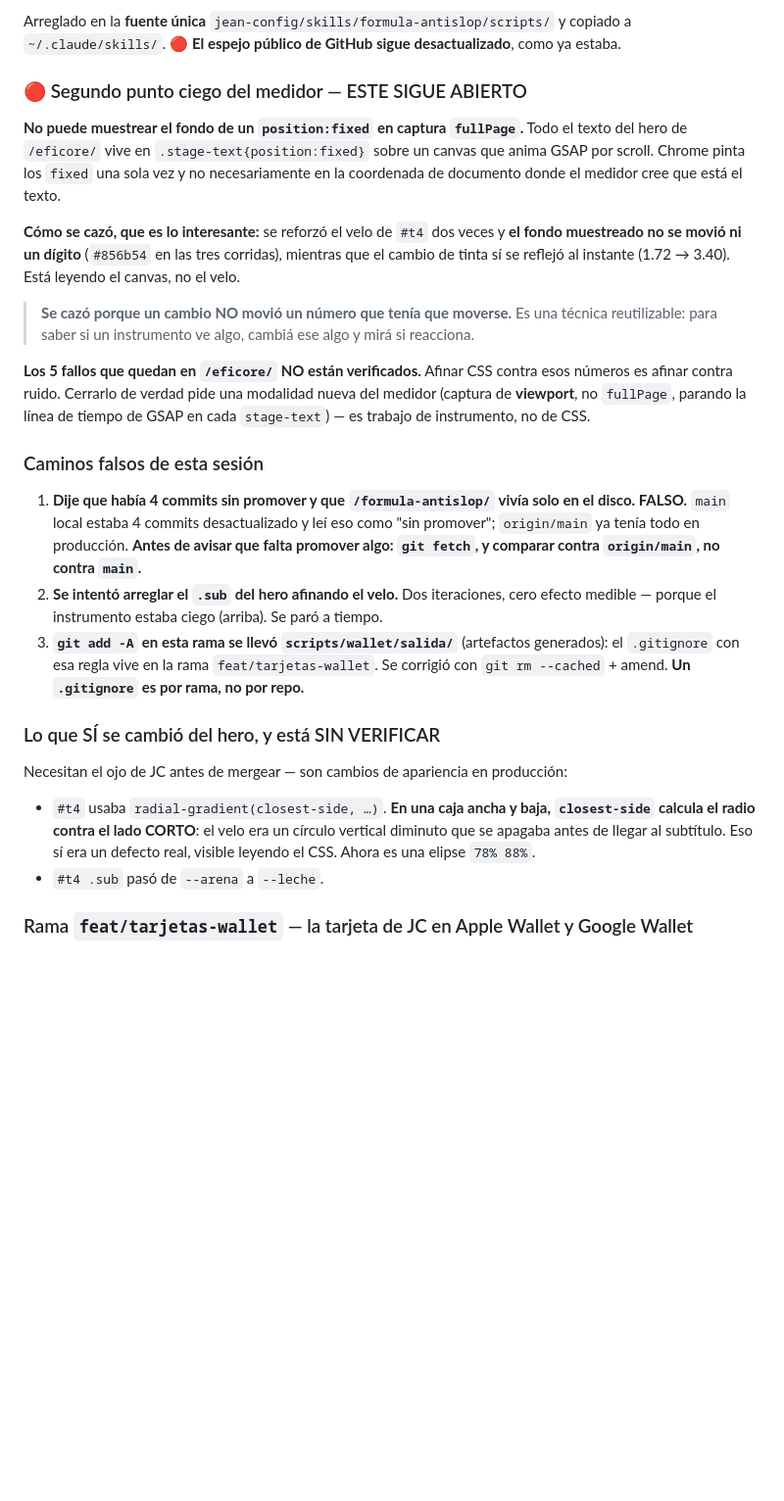
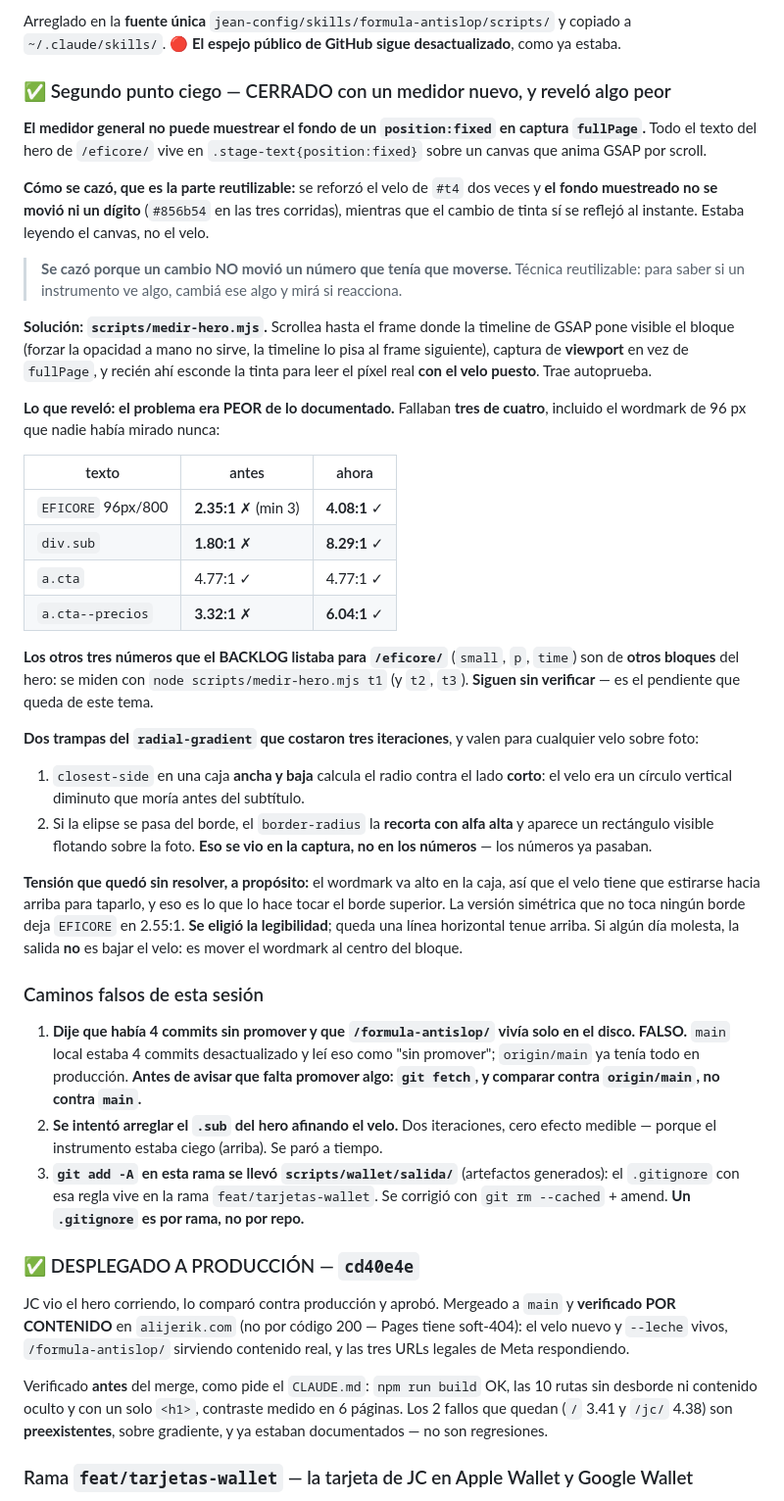
Before and after one commit to andrewleleypa/alijerik, a Markdown page: STATUS.md, the part around the change. Shown at 98% size. GitHub-like rendering; blank space fills up the shorter version.

Commit message:
docs(status): el hero desplegado y verificado por contenido, y lo que queda del tema
Corrige el estado que quedo viejo al mergear: ya no dice "SIN VERIFICAR" ni "no se
mergea". Desplegado en cd40e4e y comprobado POR CONTENIDO en alijerik.com, no por
codigo 200 — Pages tiene soft-404 y un 200 no prueba nada.

Queda escrito lo que sigue abierto para que no se pierda: los otros tres numeros que
el BACKLOG listaba para /eficore/ (small, p, time) son de OTROS bloques del hero y se
miden con `node scripts/medir-hero.mjs t1|t2|t3`. Siguen sin verificar.

Y la tension que no se resolvio: el wordmark va alto en la caja, el velo tiene que
estirarse para taparlo, y eso es lo que lo hace tocar el borde. Si algun dia molesta
la linea tenue, la salida no es bajar el velo sino mover el wordmark al centro.

Co-Authored-By: Claude Opus 5 <noreply@anthropic.com>

```diff
--- a/STATUS.md
+++ b/STATUS.md
@@ -399,24 +399,51 @@ creíble. Por eso llegó al BACKLOG documentado como defecto a corregir, con dos
 Arreglado en la **fuente única** `jean-config/skills/formula-antislop/scripts/` y copiado a
 `~/.claude/skills/`. 🔴 **El espejo público de GitHub sigue desactualizado**, como ya estaba.
 
-### 🔴 Segundo punto ciego del medidor — ESTE SIGUE ABIERTO
+### ✅ Segundo punto ciego — CERRADO con un medidor nuevo, y reveló algo peor
 
-**No puede muestrear el fondo de un `position:fixed` en captura `fullPage`.** Todo el texto
-del hero de `/eficore/` vive en `.stage-text{position:fixed}` sobre un canvas que anima GSAP
-por scroll. Chrome pinta los `fixed` una sola vez y no necesariamente en la coordenada de
-documento donde el medidor cree que está el texto.
+**El medidor general no puede muestrear el fondo de un `position:fixed` en captura
+`fullPage`.** Todo el texto del hero de `/eficore/` vive en `.stage-text{position:fixed}`
+sobre un canvas que anima GSAP por scroll.
 
-**Cómo se cazó, que es lo interesante:** se reforzó el velo de `#t4` dos veces y **el fondo
-muestreado no se movió ni un dígito** (`#856b54` en las tres corridas), mientras que el
-cambio de tinta sí se reflejó al instante (1.72 → 3.40). Está leyendo el canvas, no el velo.
+**Cómo se cazó, que es la parte reutilizable:** se reforzó el velo de `#t4` dos veces y **el
+fondo muestreado no se movió ni un dígito** (`#856b54` en las tres corridas), mientras que el
+cambio de tinta sí se reflejó al instante. Estaba leyendo el canvas, no el velo.
 
-> **Se cazó porque un cambio NO movió un número que tenía que moverse.** Es una técnica
+> **Se cazó porque un cambio NO movió un número que tenía que moverse.** Técnica
 > reutilizable: para saber si un instrumento ve algo, cambiá ese algo y mirá si reacciona.
 
-**Los 5 fallos que quedan en `/eficore/` NO están verificados.** Afinar CSS contra esos
-números es afinar contra ruido. Cerrarlo de verdad pide una modalidad nueva del medidor
-(captura de **viewport**, no `fullPage`, parando la línea de tiempo de GSAP en cada
-`stage-text`) — es trabajo de instrumento, no de CSS.
+**Solución: `scripts/medir-hero.mjs`.** Scrollea hasta el frame donde la timeline de GSAP
+pone visible el bloque (forzar la opacidad a mano no sirve, la timeline lo pisa al frame
+siguiente), captura de **viewport** en vez de `fullPage`, y recién ahí esconde la tinta para
+leer el píxel real **con el velo puesto**. Trae autoprueba.
+
+**Lo que reveló: el problema era PEOR de lo documentado.** Fallaban **tres de cuatro**,
+incluido el wordmark de 96 px que nadie había mirado nunca:
+
+| texto | antes | ahora |
+|---|---|---|
+| `EFICORE` 96px/800 | **2.35:1** ✗ (min 3) | **4.08:1** ✓ |
+| `div.sub` | **1.80:1** ✗ | **8.29:1** ✓ |
+| `a.cta` | 4.77:1 ✓ | 4.77:1 ✓ |
+| `a.cta--precios` | **3.32:1** ✗ | **6.04:1** ✓ |
+
+**Los otros tres números que el BACKLOG listaba para `/eficore/`** (`small`, `p`, `time`)
+son de **otros bloques** del hero: se miden con `node scripts/medir-hero.mjs t1` (y `t2`,
+`t3`). **Siguen sin verificar** — es el pendiente que queda de este tema.
+
+**Dos trampas del `radial-gradient` que costaron tres iteraciones**, y valen para cualquier
+velo sobre foto:
+1. `closest-side` en una caja **ancha y baja** calcula el radio contra el lado **corto**: el
+   velo era un círculo vertical diminuto que moría antes del subtítulo.
+2. Si la elipse se pasa del borde, el `border-radius` la **recorta con alfa alta** y aparece
+   un rectángulo visible flotando sobre la foto. **Eso se vio en la captura, no en los
+   números** — los números ya pasaban.
+
+**Tensión que quedó sin resolver, a propósito:** el wordmark va alto en la caja, así que el
+velo tiene que estirarse hacia arriba para taparlo, y eso es lo que lo hace tocar el borde
+superior. La versión simétrica que no toca ningún borde deja `EFICORE` en 2.55:1. **Se
+eligió la legibilidad**; queda una línea horizontal tenue arriba. Si algún día molesta, la
+salida **no** es bajar el velo: es mover el wordmark al centro del bloque.
 
 ### Caminos falsos de esta sesión
 
@@ -430,14 +457,17 @@ números es afinar contra ruido. Cerrarlo de verdad pide una modalidad nueva del
    el `.gitignore` con esa regla vive en la rama `feat/tarjetas-wallet`. Se corrigió con
    `git rm --cached` + amend. **Un `.gitignore` es por rama, no por repo.**
 
-### Lo que SÍ se cambió del hero, y está SIN VERIFICAR
+### ✅ DESPLEGADO A PRODUCCIÓN — `cd40e4e`
 
-Necesitan el ojo de JC antes de mergear — son cambios de apariencia en producción:
-- `#t4` usaba `radial-gradient(closest-side, …)`. **En una caja ancha y baja, `closest-side`
-  calcula el radio contra el lado CORTO**: el velo era un círculo vertical diminuto que se
-  apagaba antes de llegar al subtítulo. Eso sí era un defecto real, visible leyendo el CSS.
-  Ahora es una elipse `78% 88%`.
-- `#t4 .sub` pasó de `--arena` a `--leche`.
+JC vio el hero corriendo, lo comparó contra producción y aprobó. Mergeado a `main` y
+**verificado POR CONTENIDO** en `alijerik.com` (no por código 200 — Pages tiene soft-404):
+el velo nuevo y `--leche` vivos, `/formula-antislop/` sirviendo contenido real, y las tres
+URLs legales de Meta respondiendo.
+
+Verificado **antes** del merge, como pide el `CLAUDE.md`: `npm run build` OK, las 10 rutas
+sin desborde ni contenido oculto y con un solo `<h1>`, contraste medido en 6 páginas. Los 2
+fallos que quedan (`/` 3.41 y `/jc/` 4.38) son **preexistentes**, sobre gradiente, y ya
+estaban documentados — no son regresiones.
 
 ### Rama `feat/tarjetas-wallet` — la tarjeta de JC en Apple Wallet y Google Wallet
 
```
